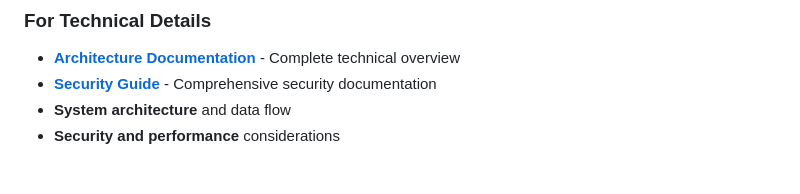
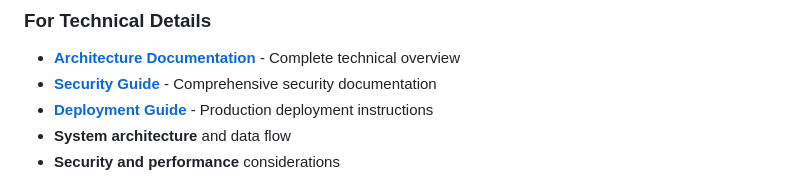
Before and after one commit to Spectro34/website-chatbot-chatkit, a Markdown page: README.md, the part around the change. GitHub-like rendering.

```diff
--- a/README.md
+++ b/README.md
@@ -60,6 +60,7 @@ websitechatbot/
 ### For Technical Details
 - **[Architecture Documentation](ARCHITECTURE_DOCUMENTATION.md)** - Complete technical overview
 - **[Security Guide](SECURITY_GUIDE.md)** - Comprehensive security documentation
+- **[Deployment Guide](DEPLOYMENT_GUIDE.md)** - Production deployment instructions
 - **System architecture** and data flow
 - **Security and performance** considerations
 
```
Also changed, not shown: DEPLOYMENT_GUIDE.md (added, +386 -0 lines).
